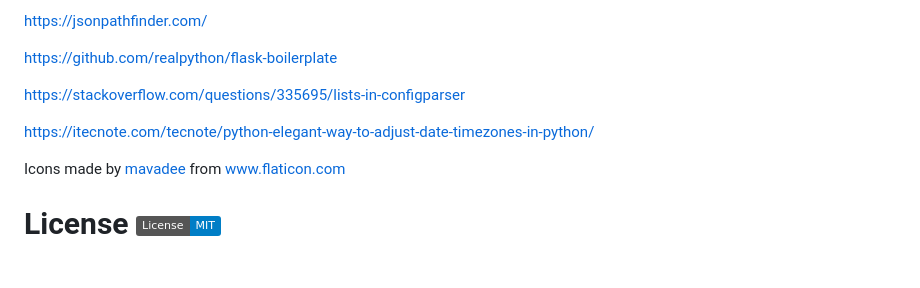
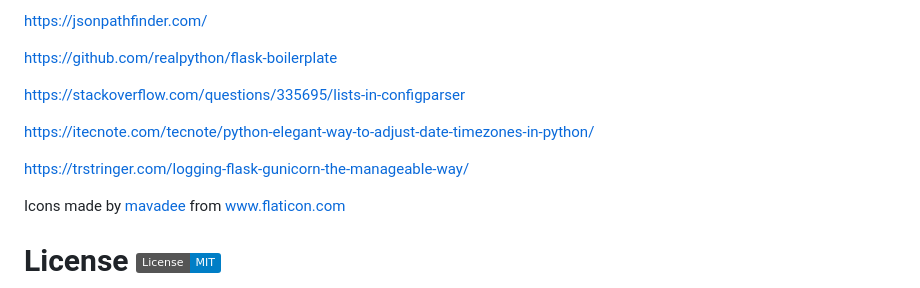
Before and after one commit to soinkleined/busstop, a Markdown page: README.md, the part around the change. Rendered like a GitHub page; badges without logos; blank space fills up the shorter version.

Commit message:
modified:   README.md - updated with gunicorn logging link

```diff
--- a/README.md
+++ b/README.md
@@ -94,6 +94,8 @@ https://stackoverflow.com/questions/335695/lists-in-configparser
 
 https://itecnote.com/tecnote/python-elegant-way-to-adjust-date-timezones-in-python/
 
+https://trstringer.com/logging-flask-gunicorn-the-manageable-way/
+
 <div>Icons made by <a href="https://www.flaticon.com/authors/mavadee" title="mavadee">mavadee</a> from <a href="https://www.flaticon.com/" title="Flaticon">www.flaticon.com</a></div>
 
 # License [![MIT license](https://img.shields.io/badge/License-MIT-blue.svg)](https://raw.githubusercontent.com/soinkleined/busstop/main/LICENSE.md)
```
